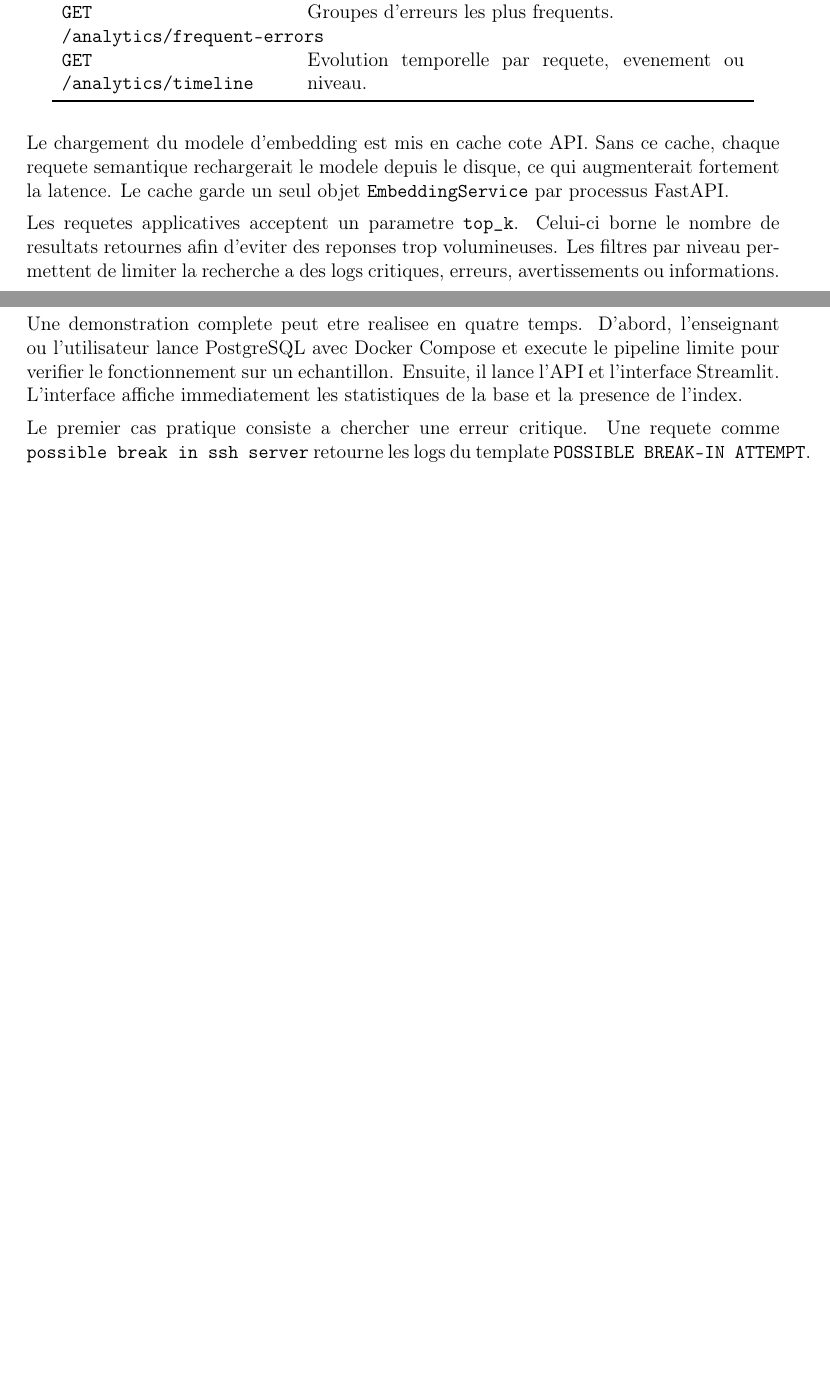
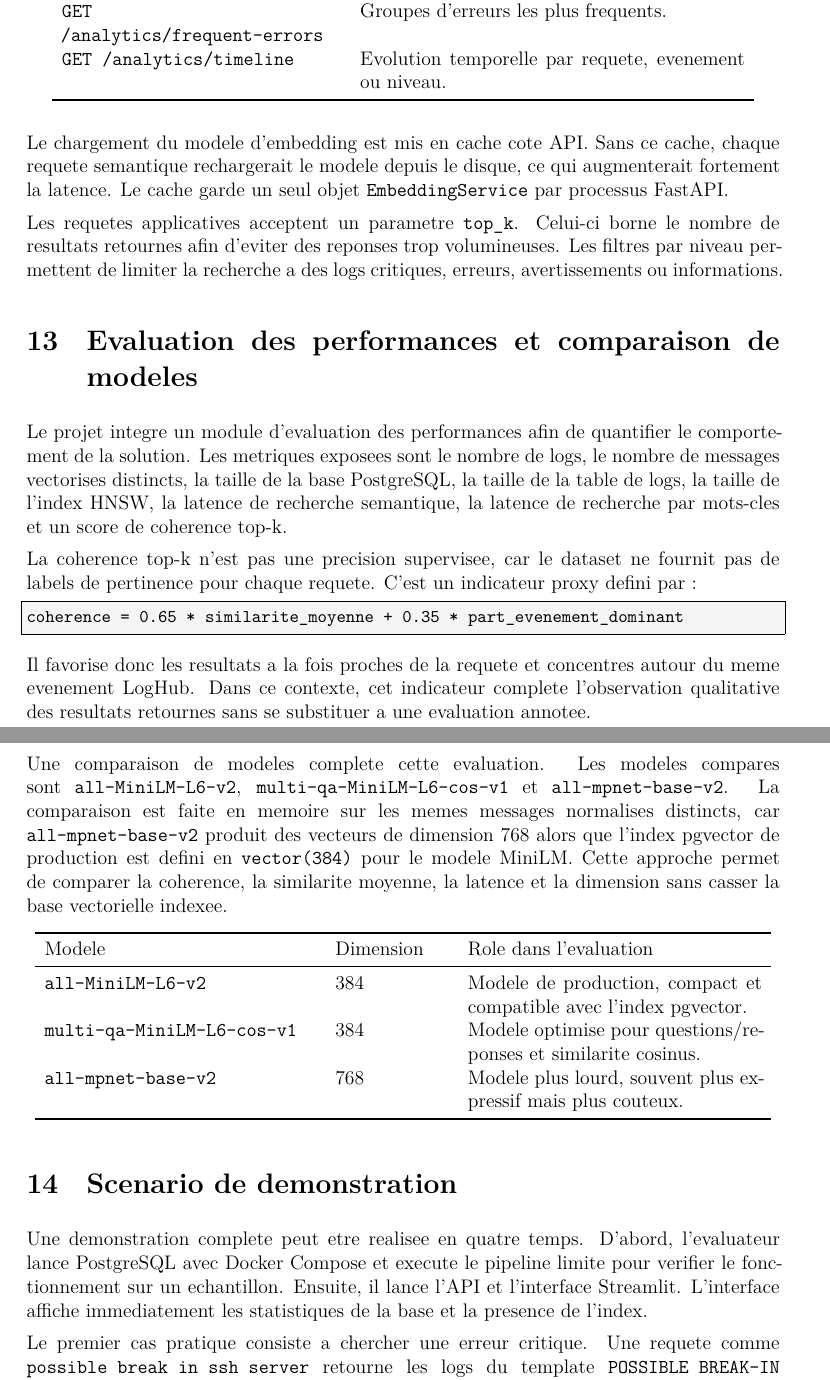
Before and after one commit to TatiYoucef/tp5-log-semantic-search, a LaTeX paper (reports/rapport_tp5.tex): two parts of pages 8 and 9 of 10 before the commit and two parts of pages 9 and 10 of 13 after it, joined at a grey line, cut so that both start at the same text, the shorter picture padded with empty space. The pictures show the PDF file reports/rapport_tp5.pdf that the author committed with the source.

Commit message:
Update final report with benchmarks

```diff
--- a/reports/rapport_tp5.tex
+++ b/reports/rapport_tp5.tex
@@ -49,0 +64 @@
+d'embeddings.
@@ -355,10 +382,46 @@ Les requetes applicatives acceptent un parametre \texttt{top\_k}. Celui-ci borne
 resultats retournes afin d'eviter des reponses trop volumineuses. Les filtres par niveau permettent
 de limiter la recherche a des logs critiques, erreurs, avertissements ou informations.
 
+\section{Evaluation des performances et comparaison de modeles}
+
+Le projet integre un module d'evaluation des performances afin de quantifier le comportement de la solution. Les
+metriques exposees sont le nombre de logs, le nombre de messages vectorises distincts, la taille de
+la base PostgreSQL, la taille de la table de logs, la taille de l'index HNSW, la latence de recherche
+semantique, la latence de recherche par mots-cles et un score de coherence top-k.
+
+La coherence top-k n'est pas une precision supervisee, car le dataset ne fournit pas de labels de
+pertinence pour chaque requete. C'est un indicateur proxy defini par :
+
+\begin{lstlisting}
+coherence = 0.65 * similarite_moyenne + 0.35 * part_evenement_dominant
+\end{lstlisting}
+
+Il favorise donc les resultats a la fois proches de la requete et concentres autour du meme
+evenement LogHub. Dans ce contexte, cet indicateur complete l'observation qualitative des resultats
+retournes sans se substituer a une evaluation annotee.
+
+Une comparaison de modeles complete cette evaluation. Les modeles compares sont
+\texttt{all-MiniLM-L6-v2}, \texttt{multi-qa-MiniLM-L6-cos-v1} et
+\texttt{all-mpnet-base-v2}. La comparaison est faite en memoire sur les memes messages normalises
+distincts, car \texttt{all-mpnet-base-v2} produit des vecteurs de dimension 768 alors que l'index
+pgvector de production est defini en \texttt{vector(384)} pour le modele MiniLM. Cette approche
+permet de comparer la coherence, la similarite moyenne, la latence et la dimension sans casser la
+base vectorielle indexee.
+
+\begin{longtable}{p{0.36\linewidth}p{0.15\linewidth}p{0.39\linewidth}}
+\toprule
+Modele & Dimension & Role dans l'evaluation\\
+\midrule
+\texttt{all-MiniLM-L6-v2} & 384 & Modele de production, compact et compatible avec l'index pgvector.\\
+\texttt{multi-qa-MiniLM-L6-cos-v1} & 384 & Modele optimise pour questions/reponses et similarite cosinus.\\
+\texttt{all-mpnet-base-v2} & 768 & Modele plus lourd, souvent plus expressif mais plus couteux.\\
+\bottomrule
+\end{longtable}
+
 \section{Scenario de demonstration}
 
-Une demonstration complete peut etre realisee en quatre temps. D'abord, l'enseignant ou
-l'utilisateur lance PostgreSQL avec Docker Compose et execute le pipeline limite pour verifier le
+Une demonstration complete peut etre realisee en quatre temps. D'abord, l'evaluateur lance
+PostgreSQL avec Docker Compose et execute le pipeline limite pour verifier le
 fonctionnement sur un echantillon. Ensuite, il lance l'API et l'interface Streamlit. L'interface
 affiche immediatement les statistiques de la base et la presence de l'index.
 
@@ -381,6 +444,31 @@ Enfin, l'onglet comparaison affiche cote a cote la recherche semantique et la re
 mots-cles. Cette comparaison illustre l'interet des embeddings : la recherche semantique peut
 retrouver des messages proches meme lorsque le vocabulaire exact differe, tandis que la recherche
 par mots-cles reste utile pour des termes precis comme une adresse IP ou un nom d'utilisateur.
+L'onglet benchmarks montre ensuite les metriques de taille, latence, coherence top-k et comparaison
+des trois modeles semantiques.
+
+\begin{figure}[p]
+  \centering
+  \begin{minipage}{0.48\linewidth}
+    \includegraphics[width=\linewidth]{screenshots/02_semantic_search_results.png}
+    \begin{center}\small Recherche semantique\end{center}
+  \end{minipage}\hfill
+  \begin{minipage}{0.48\linewidth}
+    \includegraphics[width=\linewidth]{screenshots/03_semantic_keyword_comparison.png}
+    \begin{center}\small Comparaison semantique/mots-cles\end{center}
+  \end{minipage}
+
+  \vspace{0.4cm}
+  \begin{minipage}{0.48\linewidth}
+    \includegraphics[width=\linewidth]{screenshots/05_analytics.png}
+    \begin{center}\small Analytique des erreurs\end{center}
+  \end{minipage}\hfill
+  \begin{minipage}{0.48\linewidth}
+    \includegraphics[width=\linewidth]{screenshots/07_model_comparison.png}
+    \begin{center}\small Comparaison de modeles\end{center}
+  \end{minipage}
+\caption{Extraits de l'interface de demonstration.}
+\end{figure}
 
 \section{Evaluation attendue}
 
```
Also changed, not shown: reports/rapport_tp5.pdf, reports/screenshots/01_search_overview.png (added), reports/screenshots/02_semantic_search_results.png (added), reports/screenshots/03_semantic_keyword_comparison.png (added), reports/screenshots/04_similar_logs.png (added), reports/screenshots/05_analytics.png (added), reports/screenshots/06_benchmarks_query.png (added), reports/screenshots/07_model_comparison.png (added), reports/rapport_tp5.tex (57 more changed lines).
